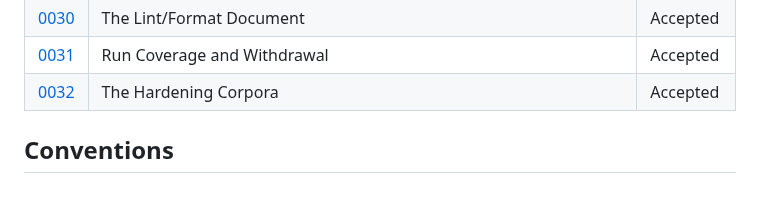
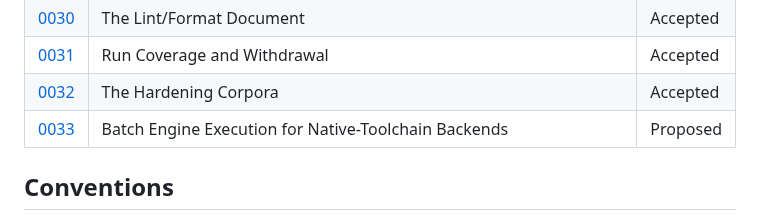
Before and after one commit to Goldziher/poly, a Markdown page: adrs/README.md, the part around the change. GitHub-like rendering; blank space fills up the shorter version.

```diff
--- a/adrs/README.md
+++ b/adrs/README.md
@@ -47,6 +47,7 @@ Context, Decision, Consequences (positive and negative/risks), and Alternatives
 | [0030](0030-lint-format-document.md) | The Lint/Format Document | Accepted |
 | [0031](0031-run-coverage-and-withdrawal.md) | Run Coverage and Withdrawal | Accepted |
 | [0032](0032-hardening-corpora.md) | The Hardening Corpora | Accepted |
+| [0033](0033-batch-engine-execution.md) | Batch Engine Execution for Native-Toolchain Backends | Proposed |
 
 ## Conventions
 
```
Also changed, not shown: adrs/0033-batch-engine-execution.md (added, +473 -0 lines).
